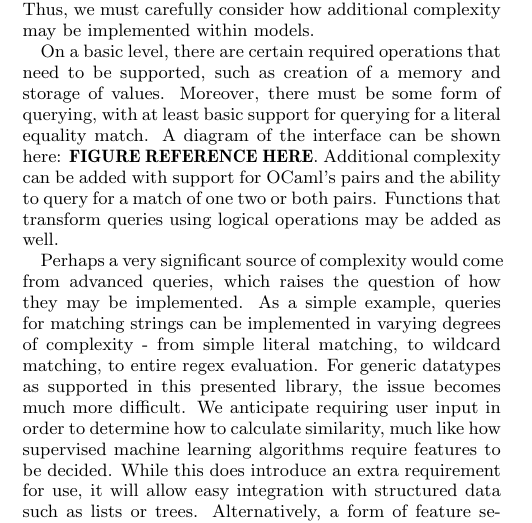
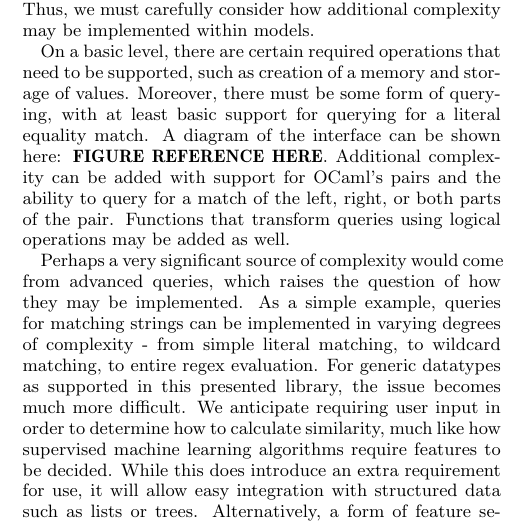
Before and after one commit to luhkevin/seniorproject, a LaTeX paper (prop_spec.tex): part of one column of page 2 of 4, cut so that both start at the same text. Compiled offline with pdfLaTeX.

Commit message:
fixed that sentence

```diff
--- a/prop_spec.tex
+++ b/prop_spec.tex
@@ -207,7 +207,7 @@ supported, such as creation of a memory and storage of values. Moreover,
 there must be some form of querying, with at least basic support for querying
 for a literal equality match. A diagram of the interface can be shown here: \textbf{FIGURE REFERENCE HERE}.
 Additional complexity can be added with support for OCaml's pairs and the
-ability to query for a match of one two or both pairs. Functions that transform
+ability to query for a match of the left, right, or both parts of the pair. Functions that transform
 queries using logical operations may be added as well.
 
 Perhaps a very significant source of complexity would come from advanced
```
